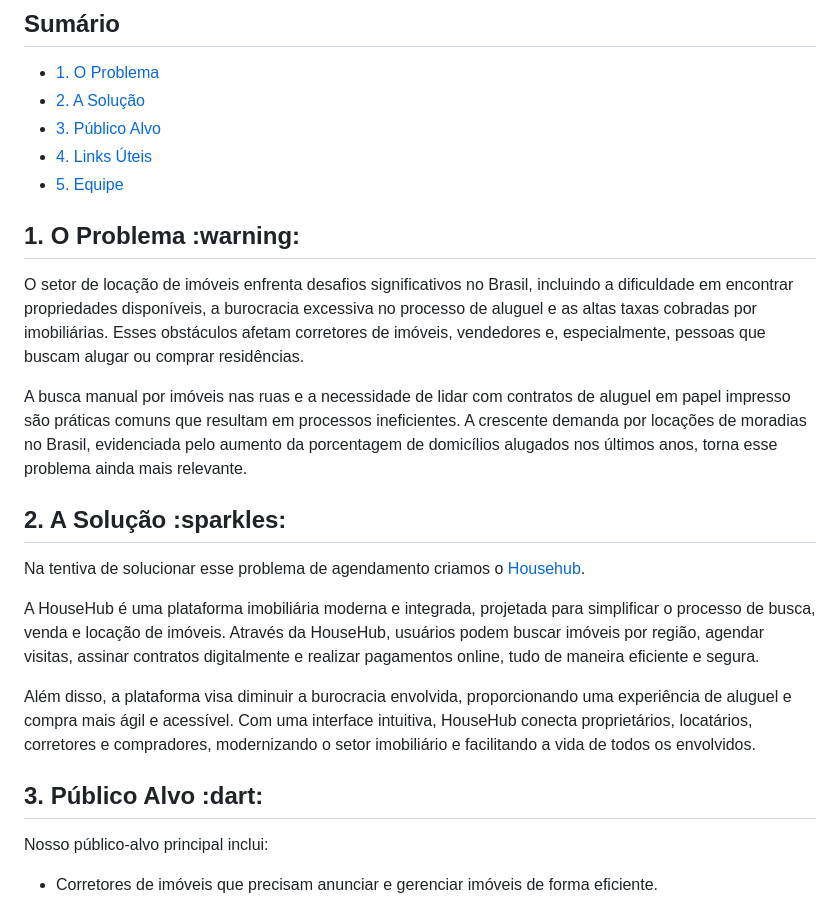
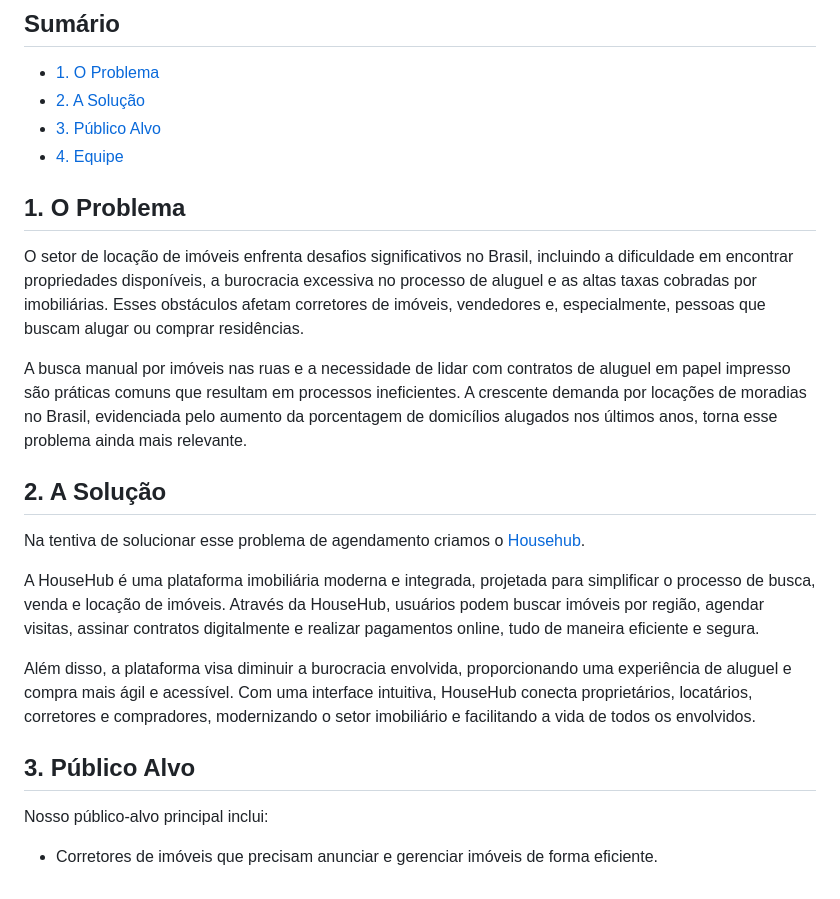
Before and after one commit to marcosdosea/HouseHub, a Markdown page: README.md, the part around the change printed below. Drawn GitHub-style.

```diff
--- a/README.md
+++ b/README.md
@@ -18,11 +8,11 @@
     <li><a href="#problema">1. O Problema</a></li>
     <li><a href="#solucao">2. A Solução</a></li>
     <li><a href="#publico">3. Público Alvo</a></li>
-    <li><a href="#linksuteis">4. Links Úteis</a></li>
-    <li><a href="#equipe">5. Equipe</a></li>
+    <!--<li><a href="#linksuteis">4. Links Úteis</a></li>-->
+    <li><a href="#equipe">4. Equipe</a></li>
   </ul>
 
-  <h2 id="problema">1. O Problema :warning:</h2>
+  <h2 id="problema">1. O Problema </h2>
 
 <p>O setor de locação de imóveis enfrenta desafios significativos no Brasil, incluindo a dificuldade em encontrar propriedades disponíveis, a burocracia excessiva no processo de aluguel e as altas taxas cobradas por imobiliárias. Esses obstáculos afetam corretores de imóveis, vendedores e, especialmente, pessoas que buscam alugar ou comprar residências.</p>
 
@@ -32,14 +22,14 @@
 
   <!-- banner househub ![fila de pessoas](https://github.com/ms-daniel/justimagens/blob/main/2007.i105.019..png)-->
 
-  <h2 id="solucao">2. A Solução :sparkles:</h2>
+  <h2 id="solucao">2. A Solução </h2>
 
   <p>Na tentiva de solucionar esse problema de agendamento criamos o <a href="https://github.com/marcosdosea/Househub" >Househub</a>. </p>
   <p>A HouseHub é uma plataforma imobiliária moderna e integrada, projetada para simplificar o processo de busca, venda e locação de imóveis. Através da HouseHub, usuários podem buscar imóveis por região, agendar visitas, assinar contratos digitalmente e realizar pagamentos online, tudo de maneira eficiente e segura.</p>
 
 <p>Além disso, a plataforma visa diminuir a burocracia envolvida, proporcionando uma experiência de aluguel e compra mais ágil e acessível. Com uma interface intuitiva, HouseHub conecta proprietários, locatários, corretores e compradores, modernizando o setor imobiliário e facilitando a vida de todos os envolvidos.</p>
 
-  <h2 id="publico">3. Público Alvo :dart:</h2>
+  <h2 id="publico">3. Público Alvo </h2>
 
   Nosso público-alvo principal inclui:
 <ul>
```
Also changed, not shown: other parts of README.md (+2 -12 lines).
